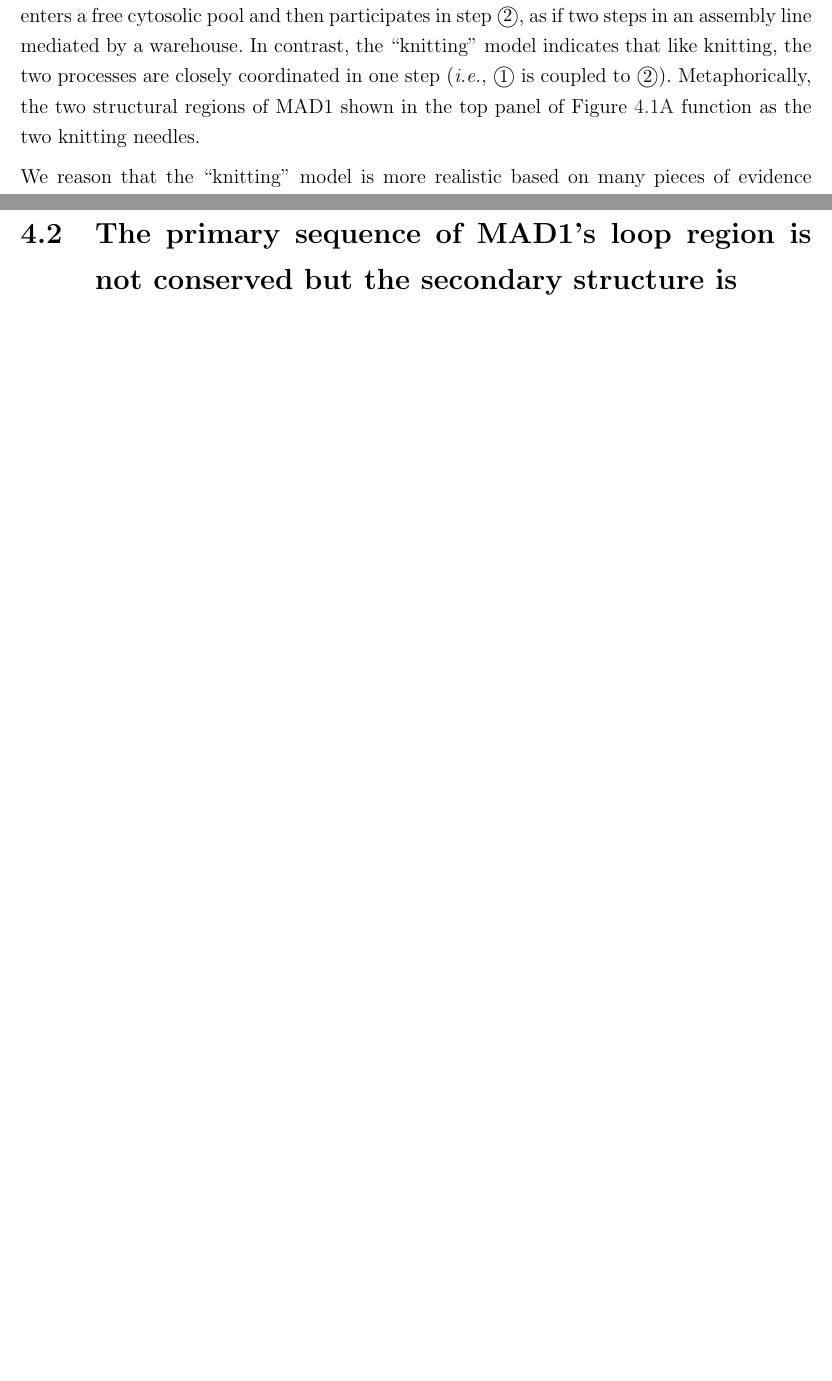
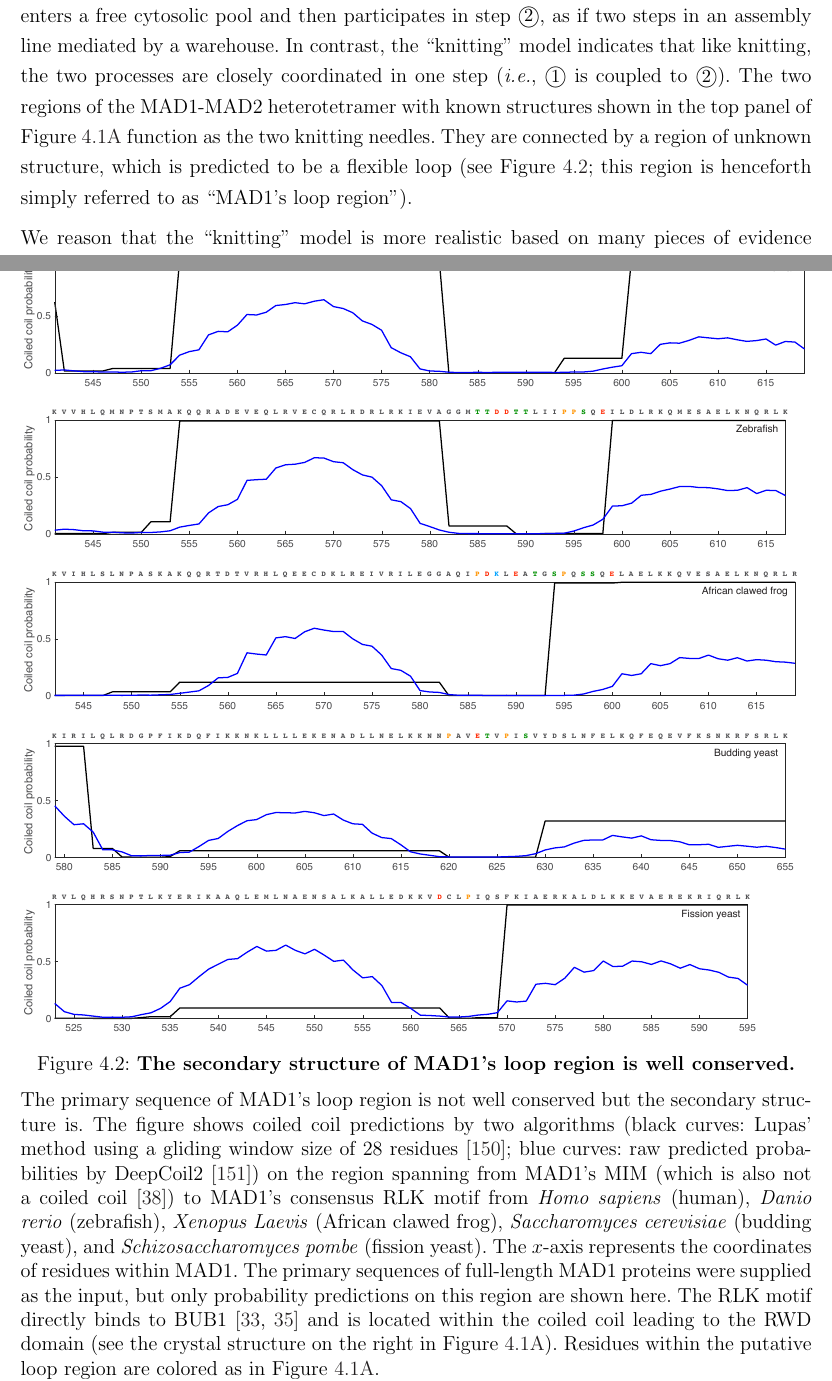
Before and after one commit to CreLox/PhDDissertation, a LaTeX thesis (main.tex, which reads chapters/chapter_4.tex): two parts of pages 72 and 74 of 95 before the commit and two parts of pages 72 and 74 of 96 after it, joined at a grey line, cut so that both start at the same text, the shorter picture padded with empty space. Compiled offline with pdfLaTeX.

Commit message:
Updates from Overleaf

```diff
--- a/chapters/chapter_4.tex
+++ b/chapters/chapter_4.tex
@@ -12,7 +12,7 @@ In this chapter, we approached the suggested spatio-temporal coupling from a dif
 
 The formation of the \protein{Cdc20}-\protein{Mad2} dimer, an MCC subcomplex, is considered to be the rate-limiting step in the assembly of the MCC based on an \Latin{in vitro} study \cite{Faesen2017}. However, how \protein{Cdc20}-\protein{Mad2} dimerization is catalyzed in the cell was unclear for a long time. \protein{Cdc20} has a flexible N-terminal region with a \protein{Mad2}-interacting motif (MIM) and a C-terminal WD40 \textbeta{}-propeller fold \cite{hCDC20Structure} (in \myref{TwoModelCartoons}, the N- and C-terminal regions are represented by a light gray line and a light gray circle, respectively). \protein{Mad2} has three known conformations: the open conformation (denoted as O-\protein{Mad2} and illustrated as a magenta open lock with a circular body in \myref{TwoModelCartoons}), the intermediate conformation (denoted as I-\protein{Mad2} and illustrated as a peach open lock with a rectangular body in \myref{TwoModelCartoons}), and closed (denoted as C-\protein{Mad2} and illustrated as a red closed lock with a rectangular body in \myref{TwoModelCartoons}) \cite{I-MAD2}. A popular explanation of the catalytic mechanism of the switch of \protein{Mad2} from the open conformation to the closed conformation is the template model \cite{TemplateModel}. This model states that the conformational switch of \protein{Mad2} may be facilitated by the homodimerization between a closed \protein{Mad2} (bound to \protein{Mad1}'s MIM in the \protein{Mad1}-\protein{Mad2} heterotetramer) and the \protein{Mad2} that undergoes the conformational switch. C-\protein{Mad2} binds to \protein{Cdc20}, buckling the MIM of \protein{Cdc20} in a safety belt-like manner similar to how C-\protein{Mad2} binds to \protein{Mad1} \cite{Structure1GO4, SpMCC}. The \protein{Cdc20}-\protein{Mad2} dimer binds to \protein{BubR1}/\protein{BubR1}-\protein{Bub3} and forms the MCC.
 
-\protein{Cdc20} binds to \protein{Mad1}'s C-terminal RING finger-containing proteins, WD repeat-containing proteins, and DEAD-like helicases (RWD) domain phosphorylated by \protein{Mps1} through an N-terminal basic motif of \protein{Cdc20} \cite{Ji2017eLife, BUB1-CDC20-MAD1} (illustrated in \myref{TwoModelCartoons} as the contact between \protein{Cdc20}'s light gray N-terminal region and \protein{Mad1}'s dark green C-terminal domain). Given the spatial proximity between the catalytic site of \protein{Mad2}'s conformational switch and the MIM of \protein{Cdc20}, it is attractive to investigate the potential coupling between \protein{Mad2}'s conformational switch (\textcircled{\small{1}} in \myref{TwoModelCartoons}) and the binding between \protein{Cdc20} and \protein{Mad2} (\textcircled{\small{2}} in \myref{TwoModelCartoons}). Therefore, we set out to test two opposite models, which we named the ``assembly line'' model and the ``knitting'' model. As the names suggest, the ``assembly line'' model indicates that the two processes happen in two separate steps and newly switched \protein{Mad2} from step \textcircled{\small{1}} enters a free cytosolic pool and then participates in step \textcircled{\small{2}}, as if two steps in an assembly line mediated by a warehouse. In contrast, the ``knitting'' model indicates that like knitting, the two processes are closely coordinated in one step  (\Latin{i.e.}, \textcircled{\small{1}} is coupled to \textcircled{\small{2}}). Metaphorically, the two structural regions of \protein{Mad1} shown in the top panel of \myref{HsMAD1CTerStructure} function as the two knitting needles.
+\protein{Cdc20} binds to \protein{Mad1}'s C-terminal RING finger-containing proteins, WD repeat-containing proteins, and DEAD-like helicases (RWD) domain phosphorylated by \protein{Mps1} through BOX1, an N-terminal basic motif of \protein{Cdc20} \cite{Ji2017eLife, BUB1-CDC20-MAD1} (illustrated in \myref{TwoModelCartoons} as the contact between \protein{Cdc20}'s light gray N-terminal region and \protein{Mad1}'s dark green C-terminal domain). Given the spatial proximity between the catalytic site of \protein{Mad2}'s conformational switch and the MIM of \protein{Cdc20}, it is attractive to investigate the potential coupling between \protein{Mad2}'s conformational switch (\textcircled{\small{1}} in \myref{TwoModelCartoons}) and the binding between \protein{Cdc20} and \protein{Mad2} (\textcircled{\small{2}} in \myref{TwoModelCartoons}). Therefore, we set out to test two opposite models, which we named the ``assembly line'' model and the ``knitting'' model. As the names suggest, the ``assembly line'' model indicates that the two processes happen in two separate steps and newly switched \protein{Mad2} from step \textcircled{\small{1}} enters a free cytosolic pool and then participates in step \textcircled{\small{2}}, as if two steps in an assembly line mediated by a warehouse. In contrast, the ``knitting'' model indicates that like knitting, the two processes are closely coordinated in one step  (\Latin{i.e.}, \textcircled{\small{1}} is coupled to \textcircled{\small{2}}). The two regions of the \protein{Mad1}-\protein{Mad2} heterotetramer with known structures shown in the top panel of \myref{HsMAD1CTerStructure} function as the two knitting needles. They are connected by a region of unknown structure, which is predicted to be a flexible loop (see \myref{MAD1_MIM-RLK_Lupas+DeepCoil2}; this region is henceforth simply referred to as ``\protein{Mad1}'s loop region'').
 
 \begin{figure}
     \centering
@@ -24,10 +24,21 @@ The formation of the \protein{Cdc20}-\protein{Mad2} dimer, an MCC subcomplex, is
     \label{MAD1C+KnittingModel}
 \end{figure}
 
+\begin{figure}
+    \centering
+    \includegraphics[width=\textwidth]{chapters/figures/MAD1_MIM-RLK_Lupas+DeepCoil2.pdf}
+    \caption{\textbf{The secondary structure of \protein{Mad1}'s loop region is well conserved.}}
+    \noindent\justifying The primary sequence of \protein{Mad1}'s loop region is not well conserved but the secondary structure is. The figure shows coiled coil predictions by two algorithms (black curves: Lupas' method using a gliding window size of 28 residues \cite{LupasCOILS}; blue curves: raw predicted probabilities by DeepCoil2 \cite{DeepCoil}) on the region spanning from \protein{Mad1}'s MIM (which is also not a coiled coil \cite{Structure1GO4}) to \protein{Mad1}'s consensus RLK motif from \Latin{Homo sapiens} (human), \Latin{Danio rerio} (zebrafish), \Latin{Xenopus Laevis} (African clawed frog), \Latin{Saccharomyces cerevisiae} (budding yeast), and \Latin{Schizosaccharomyces pombe} (fission yeast). The $x$-axis represents the coordinates of residues within \protein{Mad1}. The primary sequences of full-length \protein{Mad1} proteins were supplied as the input, but only probability predictions on this region are shown here. The RLK motif directly binds to \protein{Bub1} \cite{Ji2017eLife, BUB1CD1-MAD1CStructure} and is located within the coiled coil leading to the RWD domain (see the crystal structure on the right in \myref{HsMAD1CTerStructure}). Residues within the putative loop region are colored as in \myref{HsMAD1CTerStructure}.
+    \label{MAD1_MIM-RLK_Lupas+DeepCoil2}
+\end{figure}
+
 We reason that the ``knitting'' model is more realistic based on many pieces of evidence from previous literature. First, locking cytosolic \protein{Mad2} to its closed conformation inhibited the dimerization between \protein{Cdc20} and \protein{Mad2} and compromised the SAC signaling activity \cite{Ma+Poon2016, Ma+Poon2018, Kim2018}, which can be interpreted by the ``knitting'' model. Second, the binding of \protein{Cdc20} to \protein{Mad1}'s RWD domain is suggested to be important to the SAC signaling activity \cite{Kruse2014, SpMad1, Faesen2017, Ji2017eLife}. One explanation is that the binding may increase the local concentration of \protein{Cdc20}, which is better harnessed by the ``knitting'' model. The anchoring of the basic motif of \protein{Cdc20} to \protein{Mad1}'s RWD domain may even topologically hinder the stringing of \protein{Mad2} that is already in the closed conformation because \protein{Cdc20}'s MIM is between the basic motif and the \textbeta{}-propeller. Third, two recent studies strongly supported the spatio-temporal coupling between \protein{Mad2}'s conformational change and the formation of the \protein{Cdc20}-\protein{Mad2} dimer \cite{BUB1-CDC20-MAD1, Tripartite}.
 
 In this chapter, we intend to prove the "knitting" model by introducing mutations to \protein{Mad1} that theoretically only impair the SAC signaling activity if the "knitting" model is correct. It should be noted that there is a gray area between the two models, given that I-\protein{Mad2} can exist in the solution \cite{I-MAD2}, which may be the fresh \protein{Mad2} conformer coming off the template-based conformational switch, entering the cytosolic pool, and eventually binding to \protein{Cdc20} (becoming C-\protein{Mad2} thereafter). We categorize this situation into the "assembly line" model (also illustrated in \myref{TwoModelCartoons}) because our mutational approach should not impair the SAC signaling activity in this case either (see \myref{LoopDeletionSection}).
 
-\section{The primary sequence of \protein{Mad1}'s loop region is not conserved but the secondary structure is}
+\section{The \protein{Mad1}-\protein{Mad2} heterotetramer may adopt a fold-back conformation both \Latin{in vivo} and \Latin{in vitro}}
+% 13 nm
+
+% The primary sequence of \protein{Mad1}'s loop region is not conserved but the secondary structure is
 % To understand which model is correct/design an experiment to prove which hypothesis is correct in a more direct way (or at least from a different angle), we need to understand the structure of MAD1 first.
 % COILS () can predict regions of discontinuity within coiled-coil structures \cite{LupasCOILS}. A gliding window of 28 residues originally used in \cite{LupasCOILS} was used.
```
Also changed, not shown: chapters/TemporarySketchPad.tex (+4 -10 lines), chapters/chapter_4.tex (3 more changed lines).
